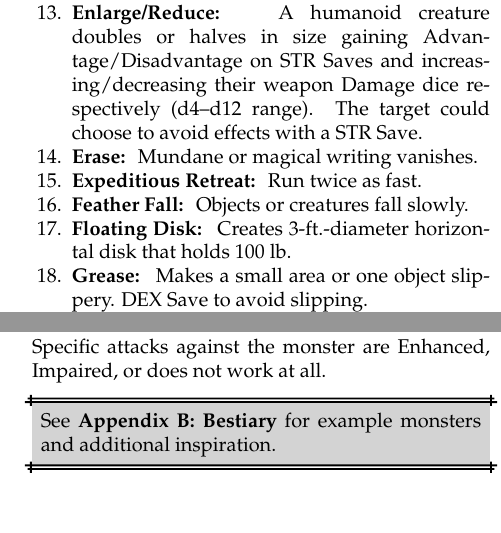
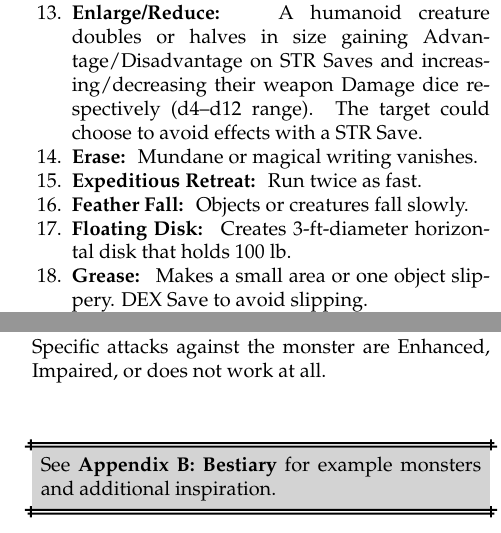
Before and after one commit to Vladar4/itdr, a LaTeX thesis (itdr.tex, which reads part4.tex, part8.tex): two parts of the columns of pages 12 and 23 of 51, joined at a grey line, cut so that both start at the same text. Compiled offline with pdfLaTeX.

Commit message:
minor fixes

```diff
--- a/part4.tex
+++ b/part4.tex
@@ -104,7 +104,7 @@ The Referee may provide Mystics with a list of Spells for their Tome or use the
 	\item \spell{Erase} Mundane or magical writing vanishes.
 	\item \spell{Expeditious Retreat} Run twice as fast.
 	\item \spell{Feather Fall} Objects or creatures fall slowly.
-	\item \spell{Floating Disk} Creates 3-ft.-diameter horizontal disk that holds 100~lb.
+	\item \spell{Floating Disk} Creates 3-ft-diameter horizontal disk that holds 100~lb.
 	\item \spell{Grease} Makes a small area or one object slippery. \save{DEX} to avoid slipping.
 	\item \spell{Hideous Laughter} \save{WIL} or the target laughs and Impairs attacks until passing the Save at the end of their turn.
 	\item \spell{Hold Portal} Holds a door shut.
--- a/part8.tex
+++ b/part8.tex
@@ -102,6 +102,8 @@ Monsters might use unexpected combat tactic, especially when they fight in group
 \index{Attacks!impaired}
 Specific attacks against the monster are Enhanced, Impaired, or does not work at all.
 
+\vfill
+
 \begin{dbox}
 	~\\
 	See \textbf{Appendix B: Bestiary} for example monsters and additional inspiration.
```
Also changed, not shown: part1.tex (+1 -1 lines), part8.tex (2 more changed lines).
